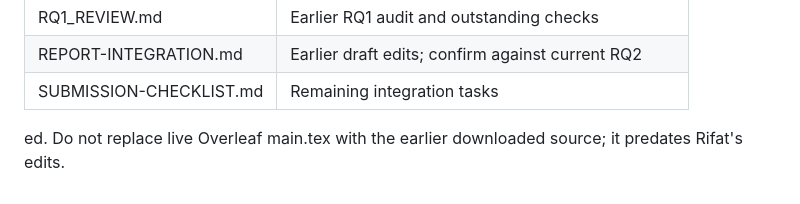
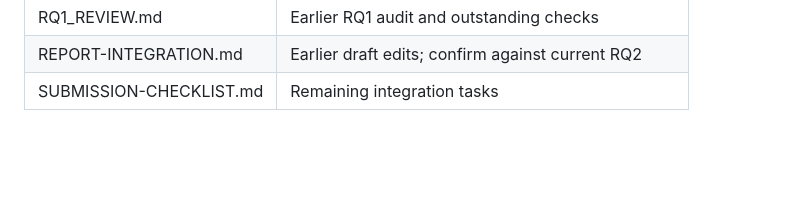
Before and after one commit to Rymarmar/ssw625-group6-gitskills, a Markdown page: README.md, the part around the change. Drawn GitHub-style; blank space fills up the shorter version.

Commit message:
Revise README.md for clarity and updates

```diff
--- a/README.md
+++ b/README.md
@@ -114,5 +114,3 @@ and write rq2_outputs/. The commands above are the verified combined workflow.
 | RQ1_REVIEW.md | Earlier RQ1 audit and outstanding checks |
 | REPORT-INTEGRATION.md | Earlier draft edits; confirm against current RQ2 |
 | SUBMISSION-CHECKLIST.md | Remaining integration tasks |
-ed. Do not replace live Overleaf main.tex
-with the earlier downloaded source; it predates Rifat's edits.
```
